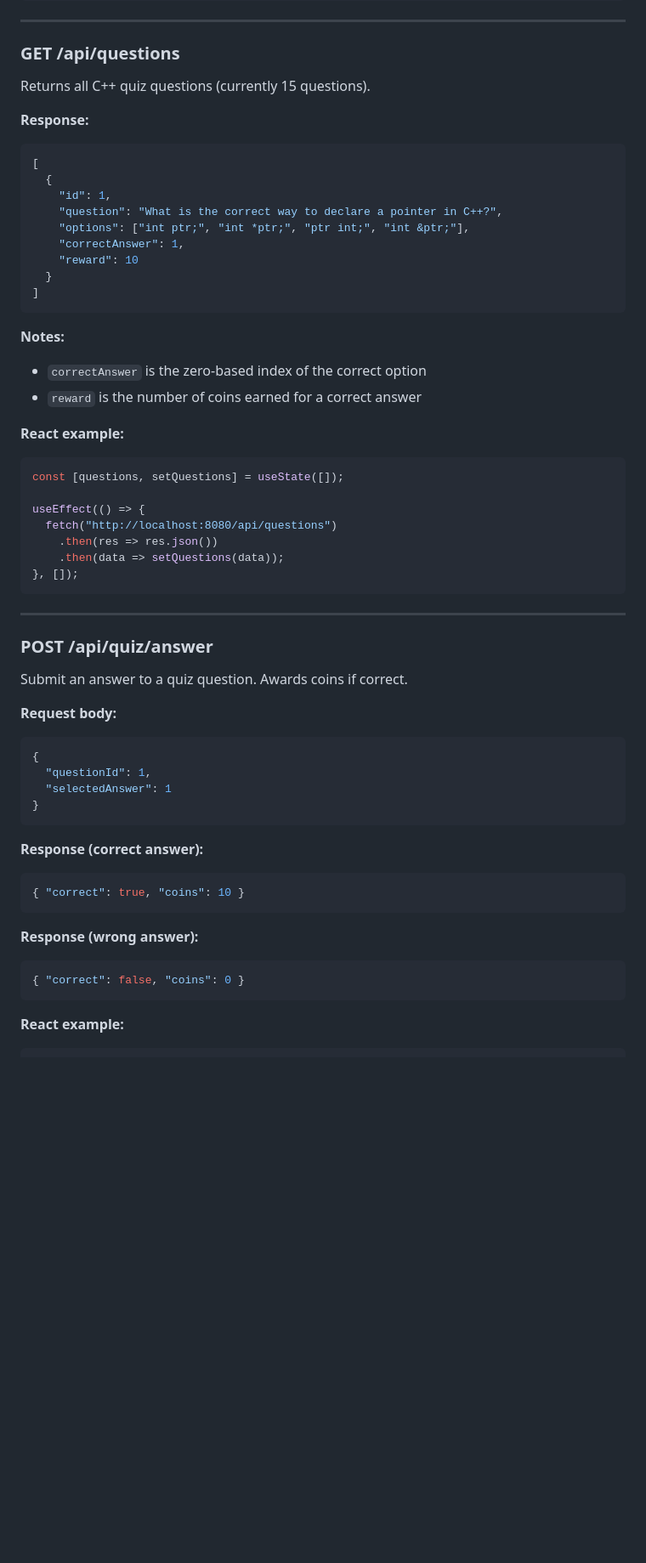
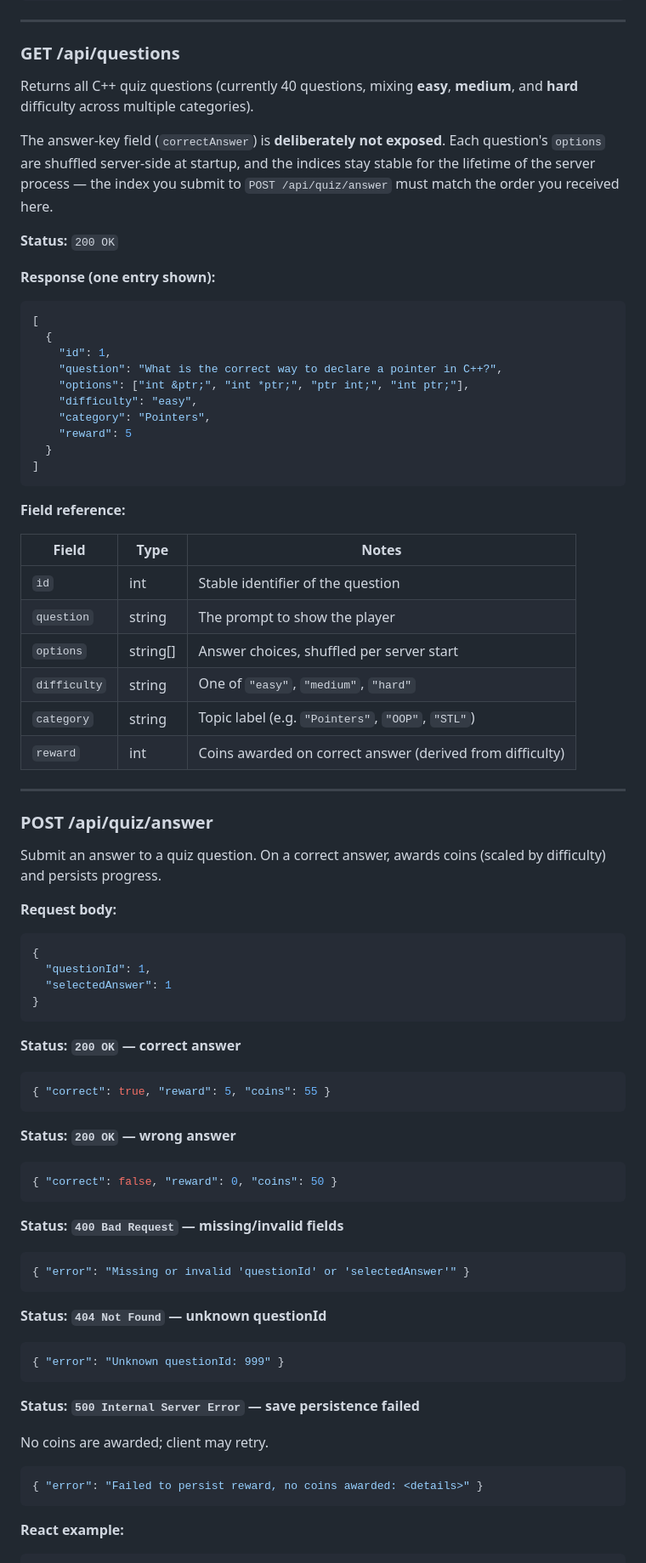
Before and after one commit to richarh-93/Sea-Plus-Plus, a Markdown page: backend/API_REFERENCE.md, the part around one of its changes. Shown at 85% size. Drawn GitHub-style; blank space fills up the shorter version.

Commit message:
docs: update API reference for new endpoints, error codes, and difficulty rewards

````diff
--- a/backend/API_REFERENCE.md
+++ b/backend/API_REFERENCE.md
@@ -38,43 +73,43 @@ useEffect(() => {
 
 ### GET /api/questions
 
-Returns all C++ quiz questions (currently 15 questions).
+Returns all C++ quiz questions (currently 40 questions, mixing **easy**, **medium**, and **hard** difficulty across multiple categories).
 
-**Response:**
+The answer-key field (`correctAnswer`) is **deliberately not exposed**. Each question's `options` are shuffled server-side at startup, and the indices stay stable for the lifetime of the server process — the index you submit to `POST /api/quiz/answer` must match the order you received here.
+
+**Status:** `200 OK`
+
+**Response (one entry shown):**
 
 ```json
 [
   {
     "id": 1,
     "question": "What is the correct way to declare a pointer in C++?",
-    "options": ["int ptr;", "int *ptr;", "ptr int;", "int &ptr;"],
-    "correctAnswer": 1,
-    "reward": 10
+    "options": ["int &ptr;", "int *ptr;", "ptr int;", "int ptr;"],
+    "difficulty": "easy",
+    "category": "Pointers",
+    "reward": 5
   }
 ]
 ```
 
-**Notes:**
-- `correctAnswer` is the zero-based index of the correct option
-- `reward` is the number of coins earned for a correct answer
+**Field reference:**
 
-**React example:**
-
-```javascript
-const [questions, setQuestions] = useState([]);
-
-useEffect(() => {
-  fetch("http://localhost:8080/api/questions")
-    .then(res => res.json())
-    .then(data => setQuestions(data));
-}, []);
-```
+| Field        | Type     | Notes                                                      |
+|--------------|----------|------------------------------------------------------------|
+| `id`         | int      | Stable identifier of the question                          |
+| `question`   | string   | The prompt to show the player                              |
+| `options`    | string[] | Answer choices, shuffled per server start                  |
+| `difficulty` | string   | One of `"easy"`, `"medium"`, `"hard"`                      |
+| `category`   | string   | Topic label (e.g. `"Pointers"`, `"OOP"`, `"STL"`)          |
+| `reward`     | int      | Coins awarded on correct answer (derived from difficulty)  |
 
 ---
 
 ### POST /api/quiz/answer
 
-Submit an answer to a quiz question. Awards coins if correct.
+Submit an answer to a quiz question. On a correct answer, awards coins (scaled by difficulty) and persists progress.
 
 **Request body:**
 
@@ -85,16 +120,36 @@ Submit an answer to a quiz question. Awards coins if correct.
 }
 ```
 
-**Response (correct answer):**
+**Status: `200 OK` — correct answer**
 
 ```json
-{ "correct": true, "coins": 10 }
+{ "correct": true, "reward": 5, "coins": 55 }
 ```
 
-**Response (wrong answer):**
+**Status: `200 OK` — wrong answer**
 
 ```json
-{ "correct": false, "coins": 0 }
+{ "correct": false, "reward": 0, "coins": 50 }
+```
+
+**Status: `400 Bad Request` — missing/invalid fields**
+
+```json
+{ "error": "Missing or invalid 'questionId' or 'selectedAnswer'" }
+```
+
+**Status: `404 Not Found` — unknown questionId**
+
+```json
+{ "error": "Unknown questionId: 999" }
+```
+
+**Status: `500 Internal Server Error` — save persistence failed**
+
+No coins are awarded; client may retry.
+
+```json
+{ "error": "Failed to persist reward, no coins awarded: <details>" }
 ```
 
 **React example:**
````
Also changed, not shown: other parts of backend/API_REFERENCE.md (+145 -25 lines).
